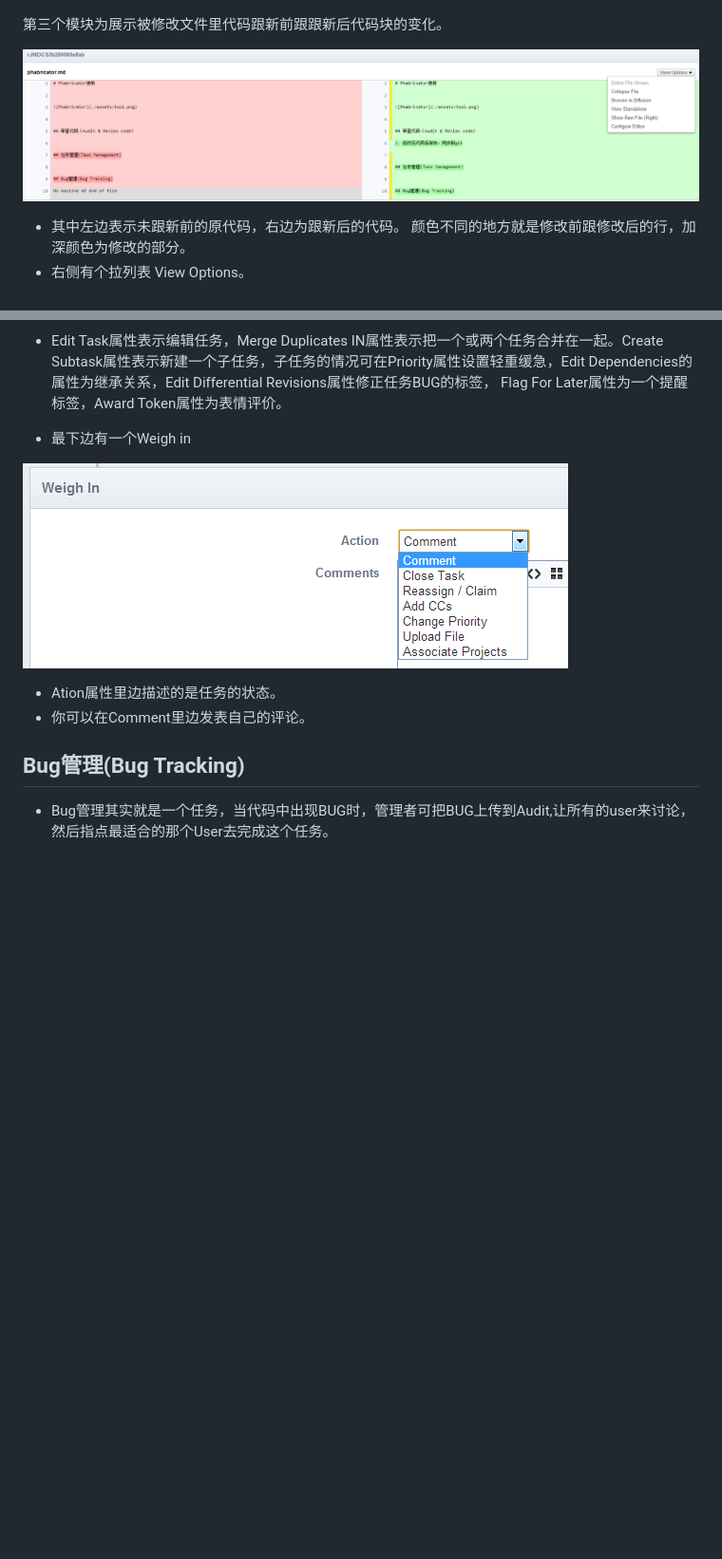
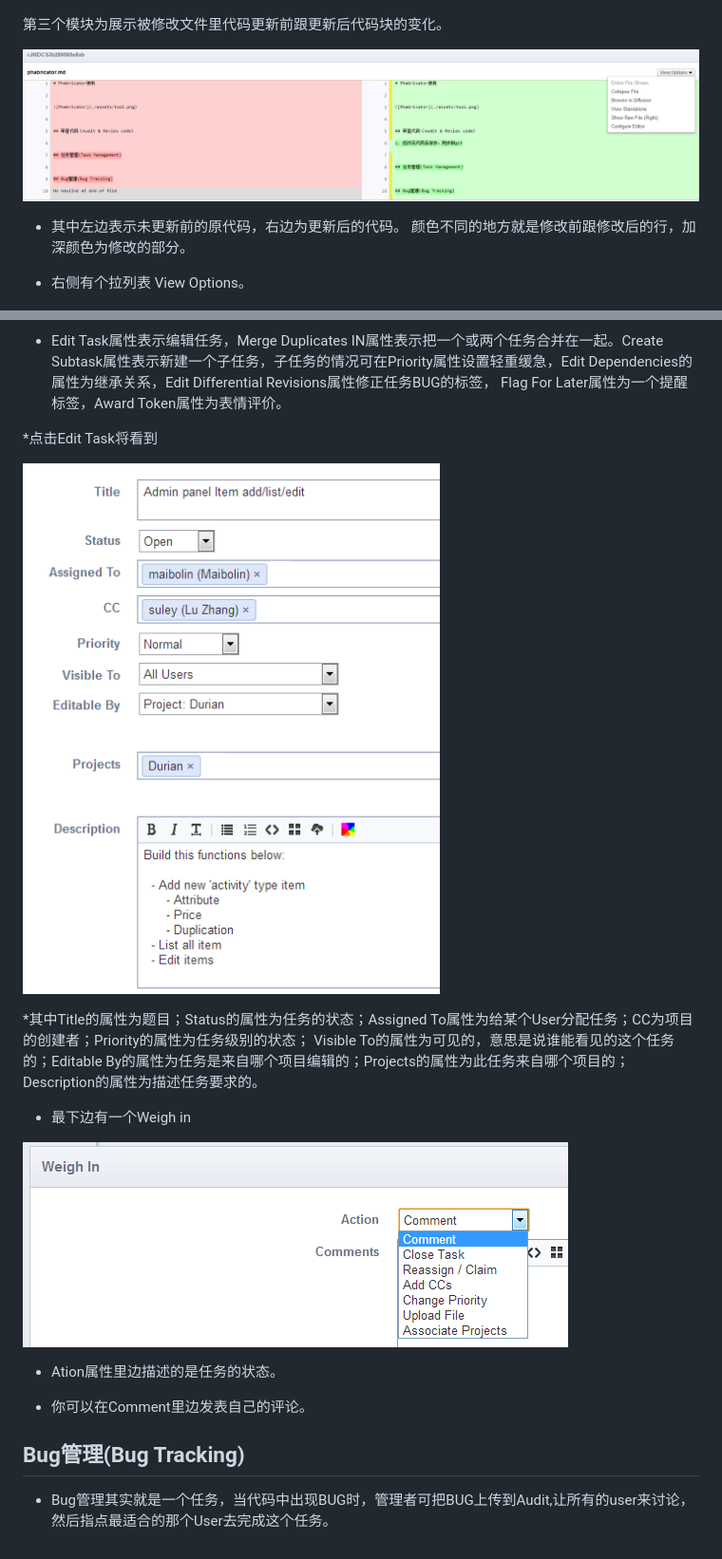
Before and after one commit to hisuley/jinmi_docs, a Markdown page: phabricator.md, 2 parts joined by grey strips. Shown: that part at 95% size. Drawn GitHub-style; pictures changed too: assets/Edittask.png (added); blank space fills up the shorter version.

Commit message:
完善Phabricator用户指南中的 任务管理

```diff
--- a/phabricator.md
+++ b/phabricator.md
@@ -54,12 +54,13 @@ Commit下分为四个模块：
 
 ![Two](./assets/two.png)
 
-第三个模块为展示被修改文件里代码跟新前跟跟新后代码块的变化。
+第三个模块为展示被修改文件里代码更新前跟更新后代码块的变化。
 
 ![Three](./assets/three.png)
 
-   * 其中左边表示未跟新前的原代码，右边为跟新后的代码。
+   * 其中左边表示未更新前的原代码，右边为更新后的代码。
    颜色不同的地方就是修改前跟修改后的行，加深颜色为修改的部分。
+
    * 右侧有个拉列表 View Options。
 
 ![ViewOption](./assets/ViewOption.png)
@@ -99,11 +100,20 @@ Commit下分为四个模块：
 * Edit Task属性表示编辑任务，Merge Duplicates IN属性表示把一个或两个任务合并在一起。Create
 Subtask属性表示新建一个子任务，子任务的情况可在Priority属性设置轻重缓急，Edit Dependencies的属性为继承关系，Edit Differential Revisions属性修正任务BUG的标签， Flag For Later属性为一个提醒标签，Award Token属性为表情评价。
 
+*点击Edit Task将看到
+
+![Edittask](./assets/Edittask.png)
+
+*其中Title的属性为题目；Status的属性为任务的状态；Assigned To属性为给某个User分配任务；CC为项目的创建者；Priority的属性为任务级别的状态；
+Visible To的属性为可见的，意思是说谁能看见的这个任务的；Editable By的属性为任务是来自哪个项目编辑的；Projects的属性为此任务来自哪个项目的；Description的属性为描述任务要求的。
+
 * 最下边有一个Weigh in
 
 ![renwutwo](./assets/renwutwo.png)
 
 * Ation属性里边描述的是任务的状态。
+
 * 你可以在Comment里边发表自己的评论。
 ## Bug管理(Bug Tracking)
+
 * Bug管理其实就是一个任务，当代码中出现BUG时，管理者可把BUG上传到Audit,让所有的user来讨论，然后指点最适合的那个User去完成这个任务。
```
Also changed, not shown: other parts of phabricator.md (+5 -5 lines), todo.md (line endings or trailing spaces).
